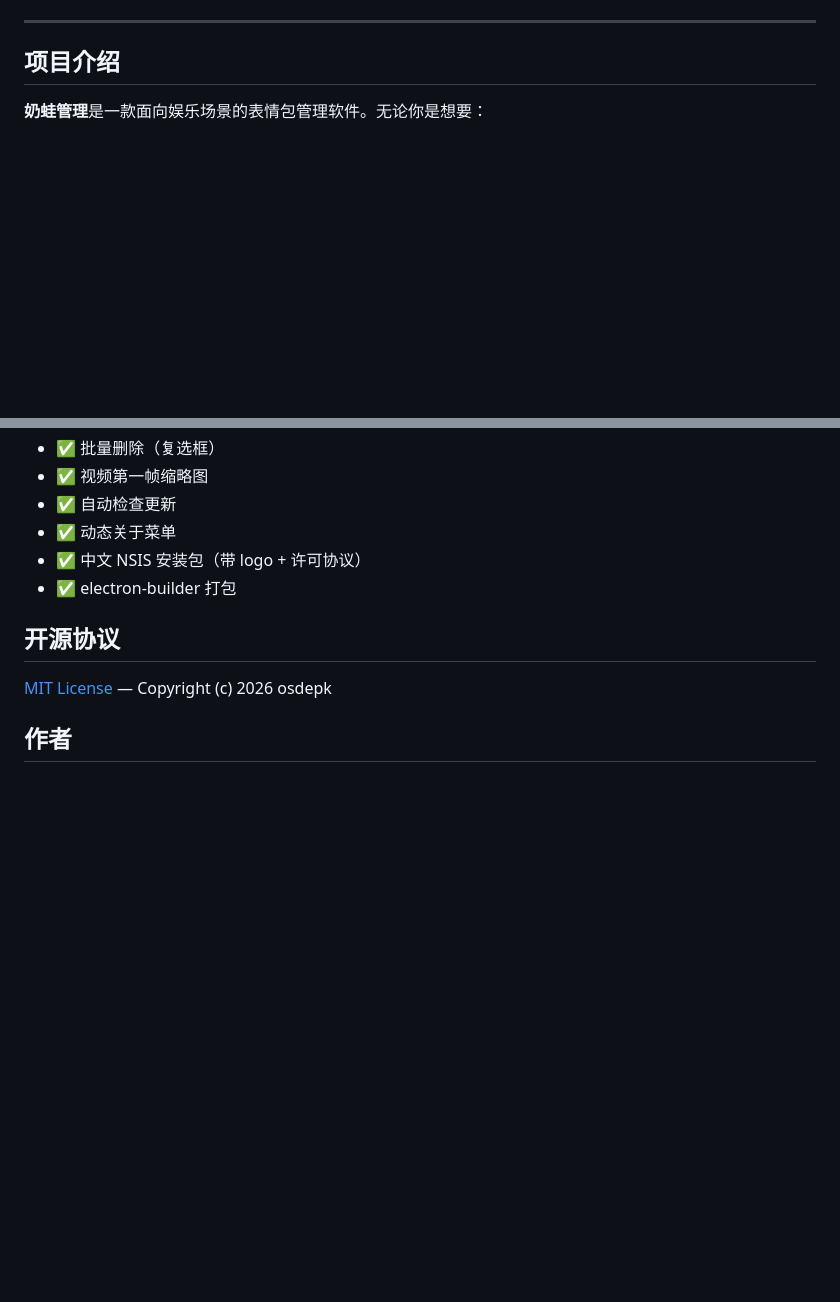
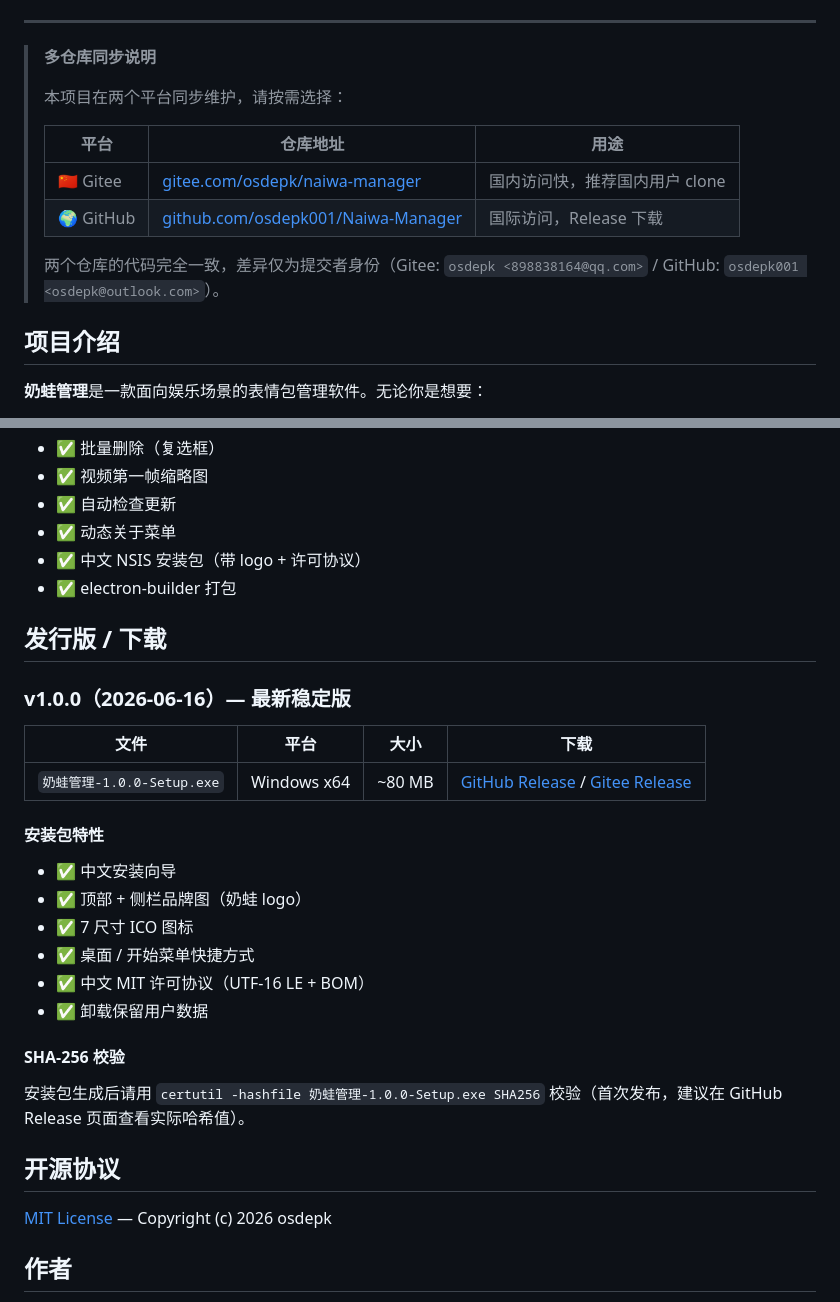
Before and after one commit to osdepk001/Naiwa-Manager, a Markdown page: README.md, 2 parts joined by grey strips. Drawn GitHub-style; blank space fills up the shorter version.

Commit message:
docs: README.md 支持双仓库同步（GitHub + Gitee）
- 顶部加 GitHub 徽章（C71D23 → 181717）
- 加「多仓库同步说明」表格：Gitee 国内快 / GitHub 国际 + Release
- 说明两个仓库代码完全一致，差异仅为提交者身份
- 加「发行版 / 下载」章节（v1.0.0 安装包链接 + 特性清单 + SHA-256 说明）
- 加「版本 v1.0.0」badge
- 顶部加「下载最新版本」按钮徽章

提交者：osdepk001 <osdepk@outlook.com>

```diff
--- a/README.md
+++ b/README.md
@@ -19,4 +26,15 @@
 ---
+
+> **多仓库同步说明**
+>
+> 本项目在两个平台同步维护，请按需选择：
+>
+> | 平台 | 仓库地址 | 用途 |
+> |------|----------|------|
+> | 🇨🇳 Gitee | [gitee.com/osdepk/naiwa-manager](https://gitee.com/osdepk/naiwa-manager) | 国内访问快，推荐国内用户 clone |
+> | 🌍 GitHub | [github.com/osdepk001/Naiwa-Manager](https://github.com/osdepk001/Naiwa-Manager) | 国际访问，Release 下载 |
+>
+> 两个仓库的代码完全一致，差异仅为提交者身份（Gitee: `osdepk <898838164@qq.com>` / GitHub: `osdepk001 <osdepk@outlook.com>`）。
 
 ## 项目介绍
 
@@ -226,6 +244,25 @@ npx electron-builder --win --x64
 - ✅ 中文 NSIS 安装包（带 logo + 许可协议）
 - ✅ electron-builder 打包
 
+## 发行版 / 下载
+
+### v1.0.0（2026-06-16）— 最新稳定版
+
+| 文件 | 平台 | 大小 | 下载 |
+|------|------|------|------|
+| `奶蛙管理-1.0.0-Setup.exe` | Windows x64 | ~80 MB | [GitHub Release](https://github.com/osdepk001/Naiwa-Manager/releases/tag/v1.0.0) / [Gitee Release](https://gitee.com/osdepk/naiwa-manager/releases/tag/v1.0.0) |
+
+#### 安装包特性
+- ✅ 中文安装向导
+- ✅ 顶部 + 侧栏品牌图（奶蛙 logo）
+- ✅ 7 尺寸 ICO 图标
+- ✅ 桌面 / 开始菜单快捷方式
+- ✅ 中文 MIT 许可协议（UTF-16 LE + BOM）
+- ✅ 卸载保留用户数据
+
+#### SHA-256 校验
+安装包生成后请用 `certutil -hashfile 奶蛙管理-1.0.0-Setup.exe SHA256` 校验（首次发布，建议在 GitHub Release 页面查看实际哈希值）。
+
 ## 开源协议
 
 [MIT License](build/license.txt) — Copyright (c) 2026 osdepk
```
Also changed, not shown: other parts of README.md (+8 -1 lines).
